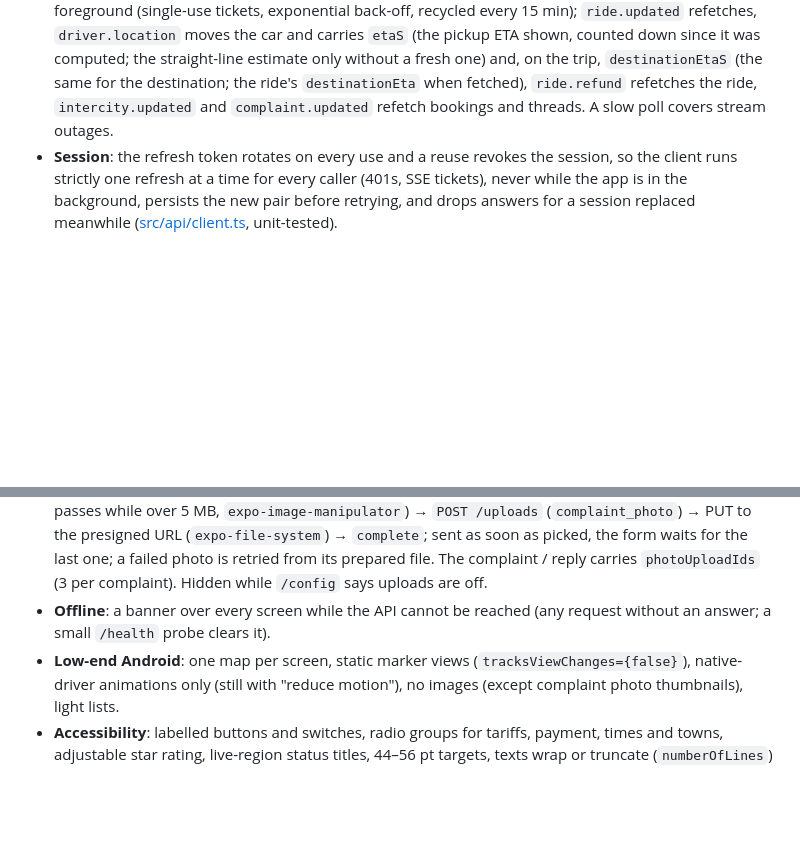
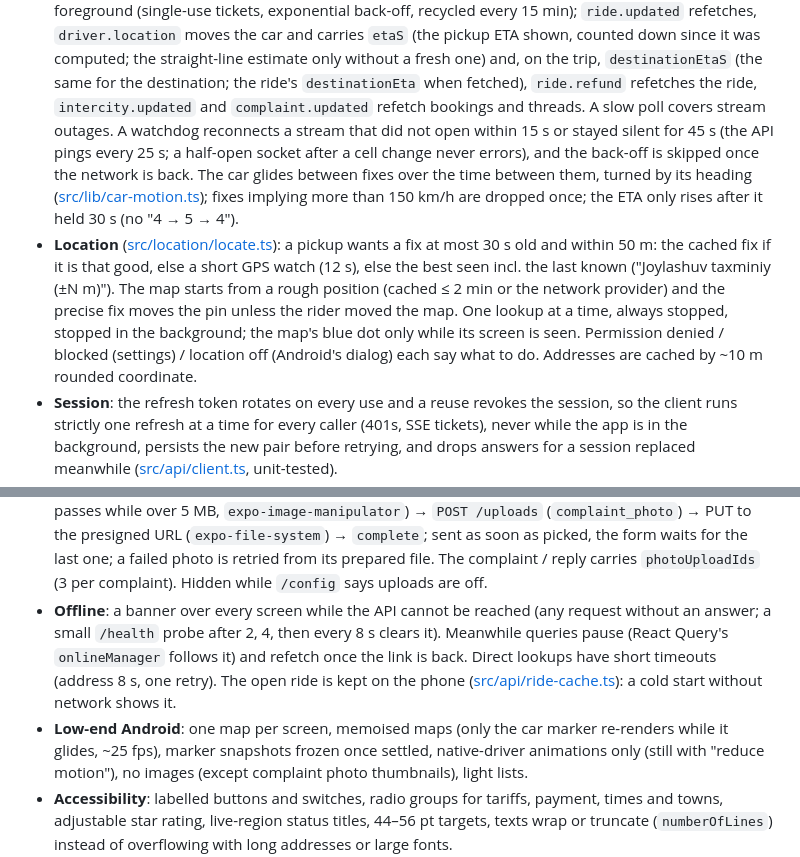
Before and after one commit to Fayzullaev99/sff-taxi, a Markdown page: apps/rider/README.md, 2 parts joined by grey strips. Drawn GitHub-style; blank space fills up the shorter version.

Commit message:
Rider README: location, live stream watchdog and offline behaviour
Co-Authored-By: Claude Opus 5.5 <noreply@anthropic.com>

```diff
--- a/apps/rider/README.md
+++ b/apps/rider/README.md
@@ -83,7 +83,20 @@ React is hoisted to the repo root by another workspace later.
   shown, counted down since it was computed; the straight-line estimate only without a fresh
   one) and, on the trip, `destinationEtaS` (the same for the destination; the ride's
   `destinationEta` when fetched), `ride.refund` refetches the ride, `intercity.updated` and
-  `complaint.updated` refetch bookings and threads. A slow poll covers stream outages.
+  `complaint.updated` refetch bookings and threads. A slow poll covers stream outages. A
+  watchdog reconnects a stream that did not open within 15 s or stayed silent for 45 s (the API
+  pings every 25 s; a half-open socket after a cell change never errors), and the back-off is
+  skipped once the network is back. The car glides between fixes over the time between them,
+  turned by its heading ([src/lib/car-motion.ts](src/lib/car-motion.ts)); fixes implying more
+  than 150 km/h are dropped once; the ETA only rises after it held 30 s (no "4 → 5 → 4").
+- **Location** ([src/location/locate.ts](src/location/locate.ts)): a pickup wants a fix at most
+  30 s old and within 50 m: the cached fix if it is that good, else a short GPS watch (12 s),
+  else the best seen incl. the last known ("Joylashuv taxminiy (±N m)"). The map starts from a
+  rough position (cached ≤ 2 min or the network provider) and the precise fix moves the pin
+  unless the rider moved the map. One lookup at a time, always stopped, stopped in the
+  background; the map's blue dot only while its screen is seen. Permission denied / blocked
+  (settings) / location off (Android's dialog) each say what to do. Addresses are cached by
+  ~10 m rounded coordinate.
 - **Session**: the refresh token rotates on every use and a reuse revokes the session, so the
   client runs strictly one refresh at a time for every caller (401s, SSE tickets), never while
   the app is in the background, persists the new pair before retrying, and drops answers for a
@@ -110,8 +123,12 @@ React is hoisted to the repo root by another workspace later.
   the last one; a failed photo is retried from its prepared file. The complaint / reply carries
   `photoUploadIds` (3 per complaint). Hidden while `/config` says uploads are off.
 - **Offline**: a banner over every screen while the API cannot be reached (any request without
-  an answer; a small `/health` probe clears it).
-- **Low-end Android**: one map per screen, static marker views (`tracksViewChanges={false}`),
+  an answer; a small `/health` probe after 2, 4, then every 8 s clears it). Meanwhile queries
+  pause (React Query's `onlineManager` follows it) and refetch once the link is back. Direct
+  lookups have short timeouts (address 8 s, one retry). The open ride is kept on the phone
+  ([src/api/ride-cache.ts](src/api/ride-cache.ts)): a cold start without network shows it.
+- **Low-end Android**: one map per screen, memoised maps (only the car marker re-renders while
+  it glides, ~25 fps), marker snapshots frozen once settled,
   native-driver animations only (still with "reduce motion"), no images (except complaint
   photo thumbnails), light lists.
 - **Accessibility**: labelled buttons and switches, radio groups for tariffs, payment, times and
```
